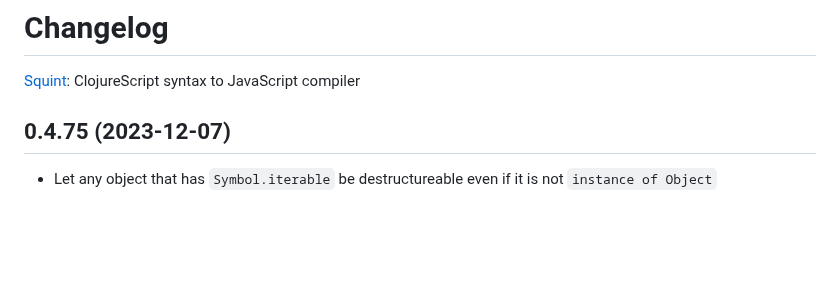
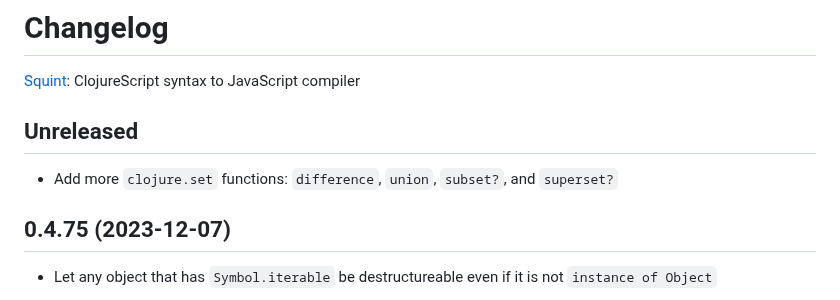
Before and after one commit to squint-cljs/squint, a Markdown page: CHANGELOG.md, the part around the change. Drawn GitHub-style; blank space fills up the shorter version.

Commit message:
Update changelog

```diff
--- a/CHANGELOG.md
+++ b/CHANGELOG.md
@@ -1,6 +1,10 @@
 # Changelog
 
 [Squint](https://github.com/squint-cljs/squint): ClojureScript syntax to JavaScript compiler
+
+## Unreleased
+
+- Add more `clojure.set` functions: `difference`, `union`, `subset?`, and `superset?`
 
 ## 0.4.75 (2023-12-07)
 
```
